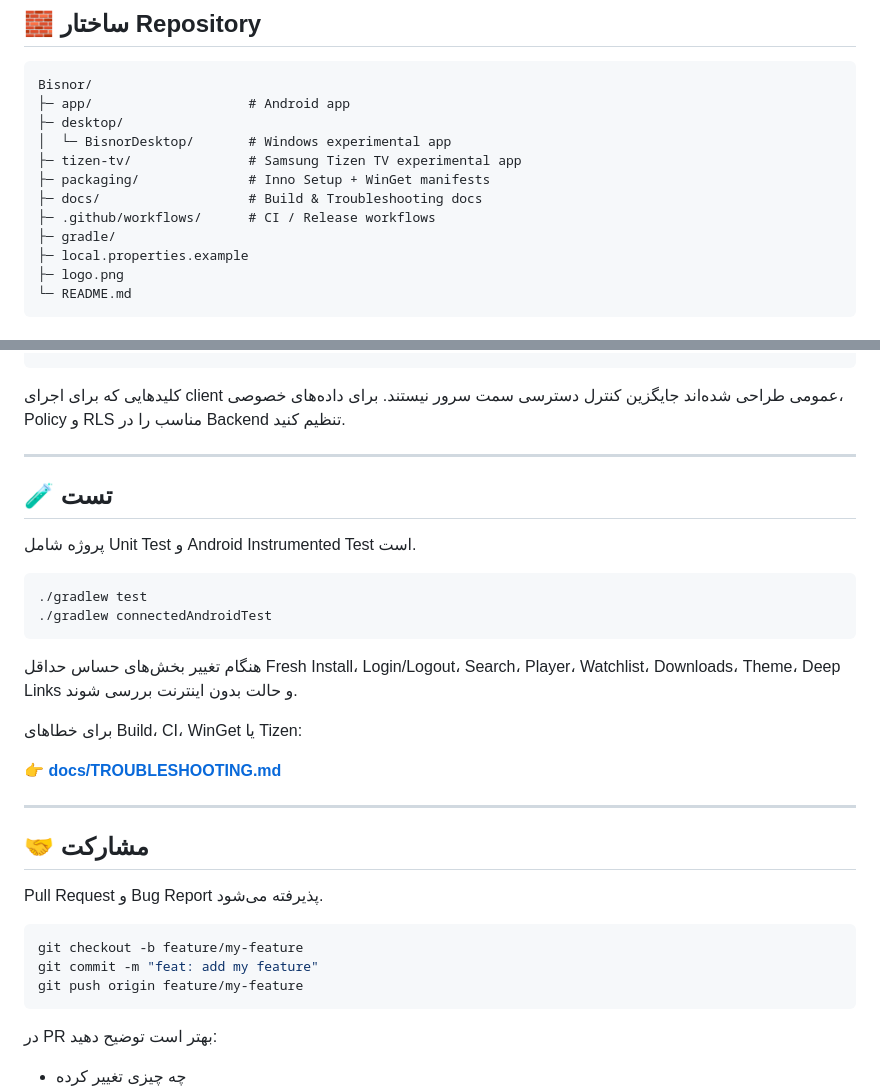
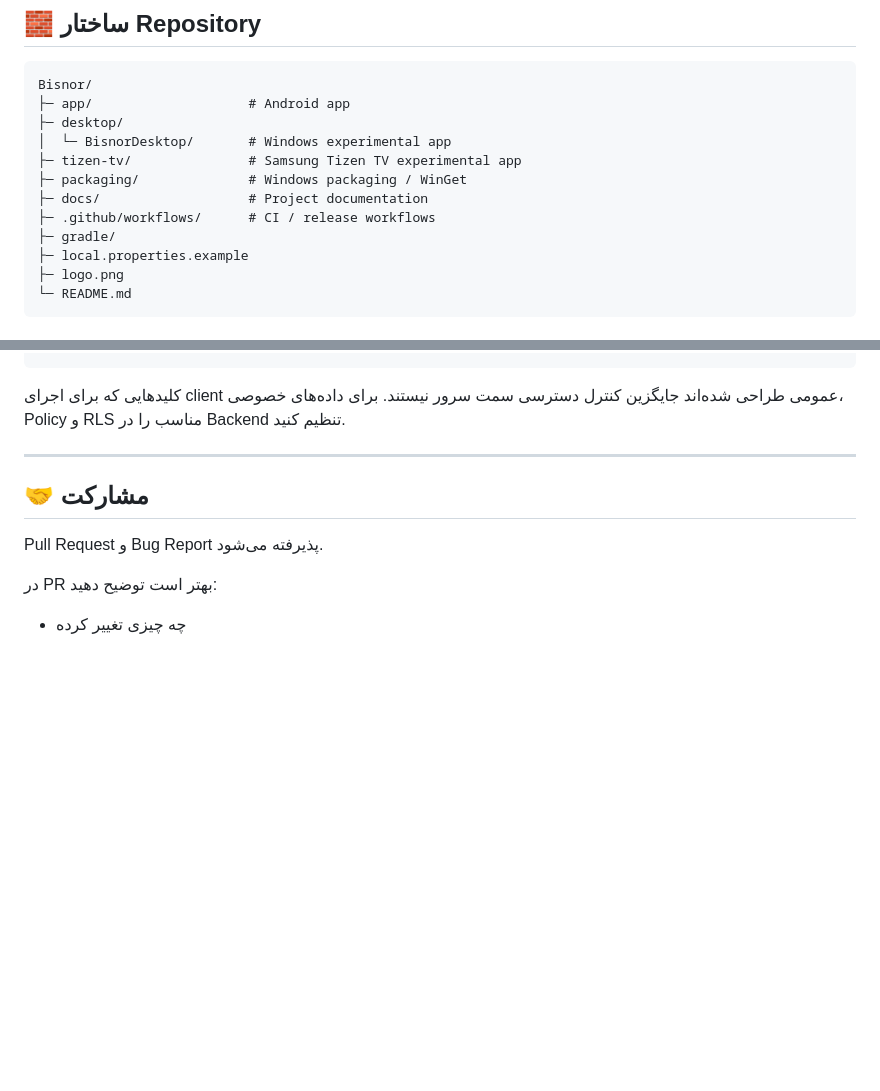
Before and after one commit to nikan48g/Bisnor, a Markdown page: README.md, 2 parts joined by grey strips. Rendered like a GitHub page; blank space fills up the shorter version.

````diff
--- a/README.md
+++ b/README.md
@@ -102,9 +100,9 @@ Bisnor/
 ├─ desktop/
 │  └─ BisnorDesktop/       # Windows experimental app
 ├─ tizen-tv/               # Samsung Tizen TV experimental app
-├─ packaging/              # Inno Setup + WinGet manifests
-├─ docs/                   # Build & Troubleshooting docs
-├─ .github/workflows/      # CI / Release workflows
+├─ packaging/              # Windows packaging / WinGet
+├─ docs/                   # Project documentation
+├─ .github/workflows/      # CI / release workflows
 ├─ gradle/
 ├─ local.properties.example
 ├─ logo.png
@@ -205,32 +156,9 @@ Private connection information
 
 ---
 
-## 🧪 تست
-
-پروژه شامل Unit Test و Android Instrumented Test است.
-
-```bash
-./gradlew test
-./gradlew connectedAndroidTest
-```
-
-هنگام تغییر بخش‌های حساس حداقل Fresh Install، Login/Logout، Search، Player، Watchlist، Downloads، Theme، Deep Links و حالت بدون اینترنت بررسی شوند.
-
-برای خطاهای Build، CI، WinGet یا Tizen:
-
-👉 **[docs/TROUBLESHOOTING.md](docs/TROUBLESHOOTING.md)**
-
----
-
 ## 🤝 مشارکت
 
 Pull Request و Bug Report پذیرفته می‌شود.
-
-```bash
-git checkout -b feature/my-feature
-git commit -m "feat: add my feature"
-git push origin feature/my-feature
-```
 
 در PR بهتر است توضیح دهید:
 - چه چیزی تغییر کرده
````
Also changed, not shown: other parts of README.md (+0 -49 lines).
